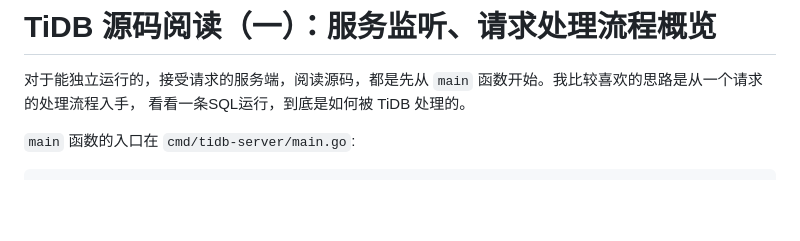
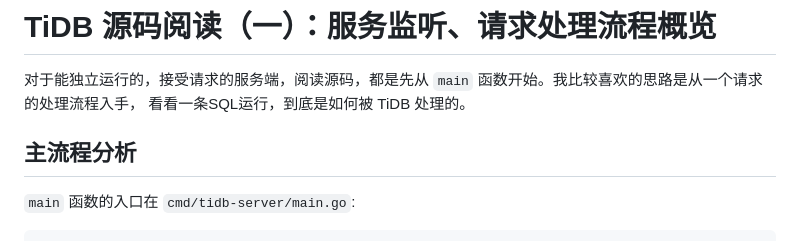
Before and after one commit to jiajunhuang/blog, a Markdown page: articles/2025_10_01-tidb_source_code.md, the part around the change. GitHub-like rendering; blank space fills up the shorter version.

Commit message:
sync at Tue Sep 30 05:30:12 PM CST 2025

```diff
--- a/articles/2025_10_01-tidb_source_code.md
+++ b/articles/2025_10_01-tidb_source_code.md
@@ -2,6 +2,8 @@
 
 对于能独立运行的，接受请求的服务端，阅读源码，都是先从 `main` 函数开始。我比较喜欢的思路是从一个请求的处理流程入手，
 看看一条SQL运行，到底是如何被 TiDB 处理的。
+
+## 主流程分析
 
 `main` 函数的入口在 `cmd/tidb-server/main.go`:
 
```
Also changed, not shown: 1 other file.
